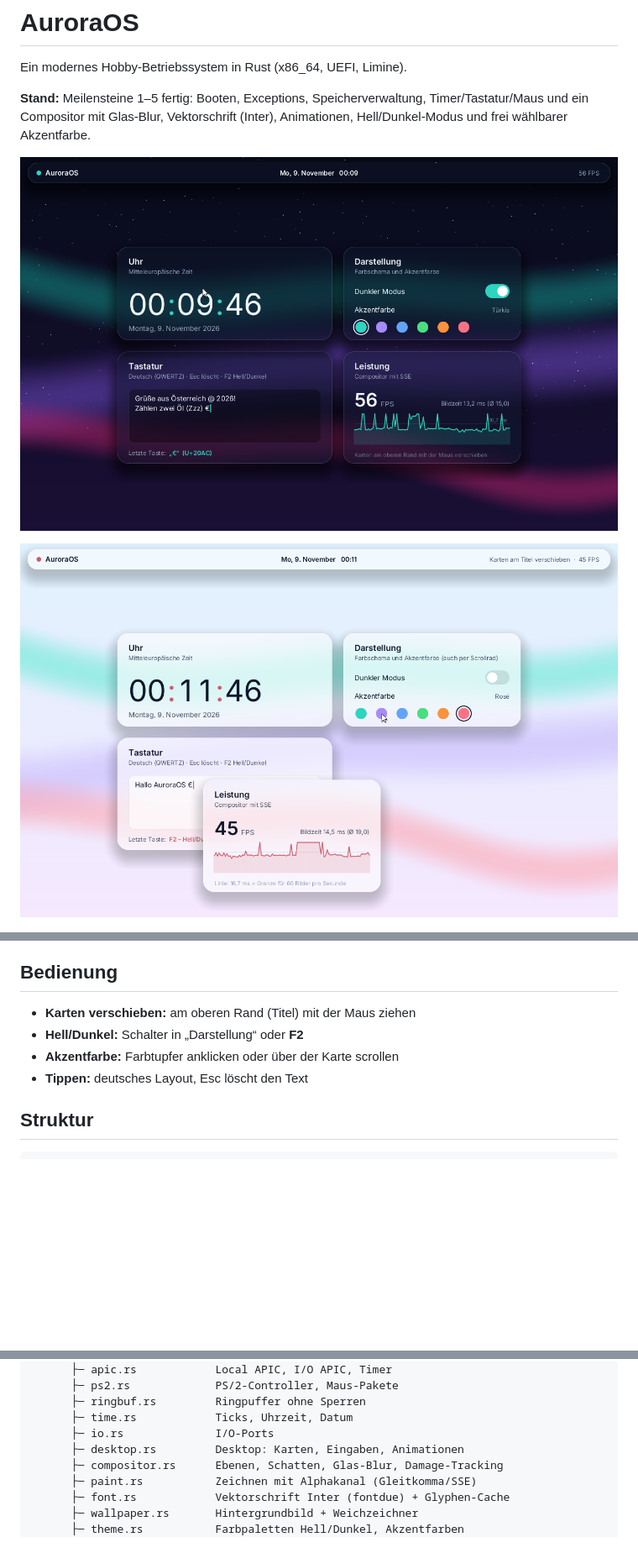
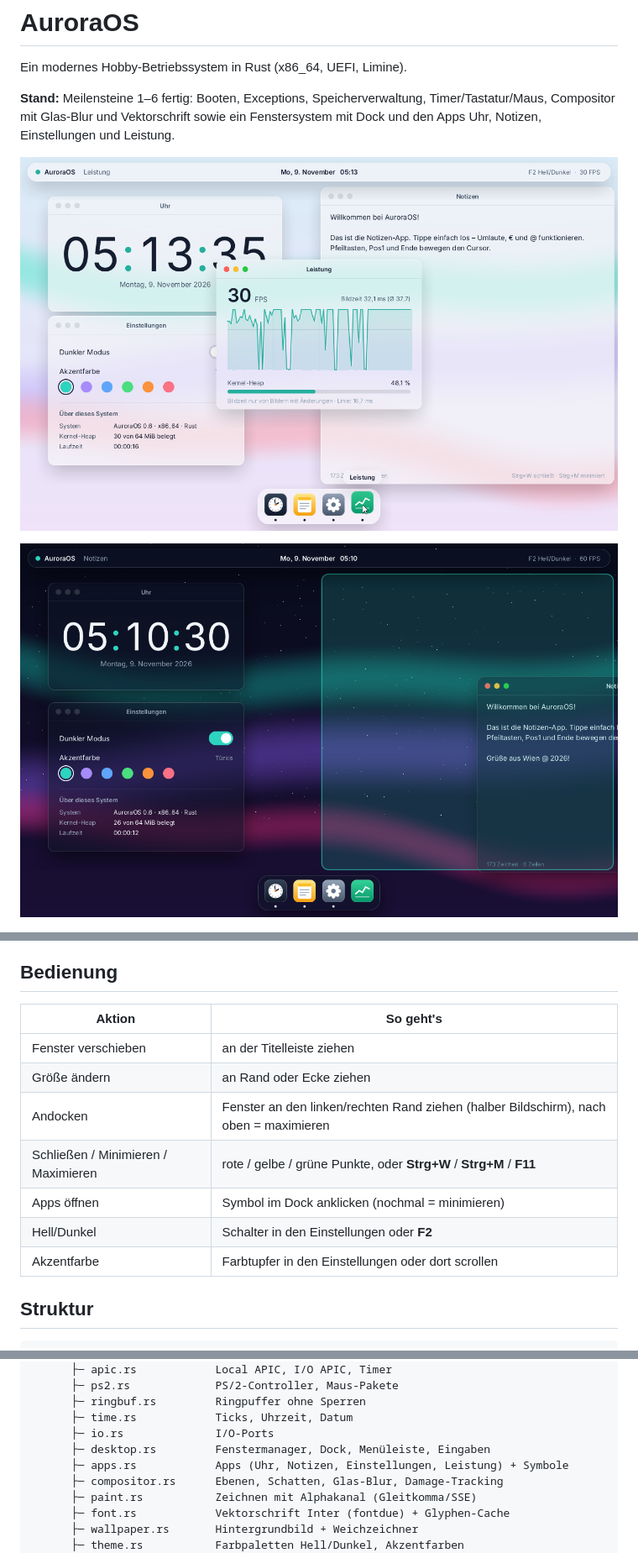
Before and after one commit to tetralex/myrep, a Markdown page: aurora-os/README.md, 3 parts joined by grey strips. Shown at 84% size. GitHub-like rendering; pictures changed too: aurora-os/docs/meilenstein-6-andocken.png (added), aurora-os/docs/meilenstein-6.png (added); blank space fills up the shorter version.

```diff
--- a/aurora-os/README.md
+++ b/aurora-os/README.md
@@ -2,13 +2,13 @@
 
 Ein modernes Hobby-Betriebssystem in Rust (x86_64, UEFI, Limine).
 
-**Stand:** Meilensteine 1–5 fertig: Booten, Exceptions, Speicherverwaltung,
-Timer/Tastatur/Maus und ein Compositor mit Glas-Blur, Vektorschrift (Inter),
-Animationen, Hell/Dunkel-Modus und frei wählbarer Akzentfarbe.
+**Stand:** Meilensteine 1–6 fertig: Booten, Exceptions, Speicherverwaltung,
+Timer/Tastatur/Maus, Compositor mit Glas-Blur und Vektorschrift sowie ein
+Fenstersystem mit Dock und den Apps Uhr, Notizen, Einstellungen und Leistung.
 
-![Meilenstein 5 – dunkel](docs/meilenstein-5-dunkel.png)
+![Meilenstein 6](docs/meilenstein-6.png)
 
-![Meilenstein 5 – hell](docs/meilenstein-5-hell.png)
+![Fenster andocken](docs/meilenstein-6-andocken.png)
 
 ![Fehlerbildschirm](docs/meilenstein-2-pagefault.png)
 
@@ -30,10 +30,15 @@ make debug  # QEMU wartet auf GDB an Port 1234
 
 ## Bedienung
 
-* **Karten verschieben:** am oberen Rand (Titel) mit der Maus ziehen
-* **Hell/Dunkel:** Schalter in „Darstellung“ oder **F2**
-* **Akzentfarbe:** Farbtupfer anklicken oder über der Karte scrollen
-* **Tippen:** deutsches Layout, Esc löscht den Text
+| Aktion | So geht's |
+|---|---|
+| Fenster verschieben | an der Titelleiste ziehen |
+| Größe ändern | an Rand oder Ecke ziehen |
+| Andocken | Fenster an den linken/rechten Rand ziehen (halber Bildschirm), nach oben = maximieren |
+| Schließen / Minimieren / Maximieren | rote / gelbe / grüne Punkte, oder **Strg+W** / **Strg+M** / **F11** |
+| Apps öffnen | Symbol im Dock anklicken (nochmal = minimieren) |
+| Hell/Dunkel | Schalter in den Einstellungen oder **F2** |
+| Akzentfarbe | Farbtupfer in den Einstellungen oder dort scrollen |
 
 ## Struktur
 
@@ -64,7 +69,8 @@ aurora-os/
       ├─ ringbuf.rs         Ringpuffer ohne Sperren
       ├─ time.rs            Ticks, Uhrzeit, Datum
       ├─ io.rs              I/O-Ports
-      ├─ desktop.rs         Desktop: Karten, Eingaben, Animationen
+      ├─ desktop.rs         Fenstermanager, Dock, Menüleiste, Eingaben
+      ├─ apps.rs            Apps (Uhr, Notizen, Einstellungen, Leistung) + Symbole
       ├─ compositor.rs      Ebenen, Schatten, Glas-Blur, Damage-Tracking
       ├─ paint.rs           Zeichnen mit Alphakanal (Gleitkomma/SSE)
       ├─ font.rs            Vektorschrift Inter (fontdue) + Glyphen-Cache
```
Also changed, not shown: aurora-os/docs/meilenstein-6-maximiert.png (added), 6 other files.
